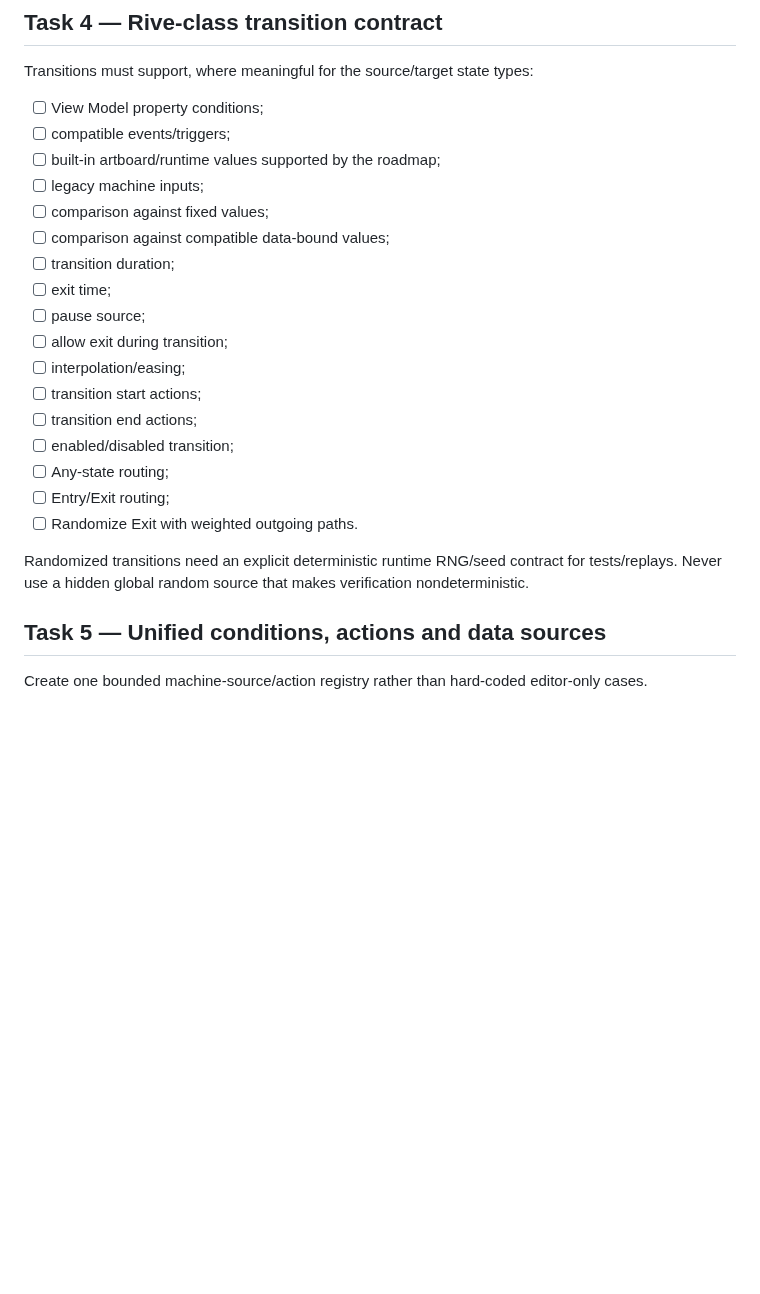
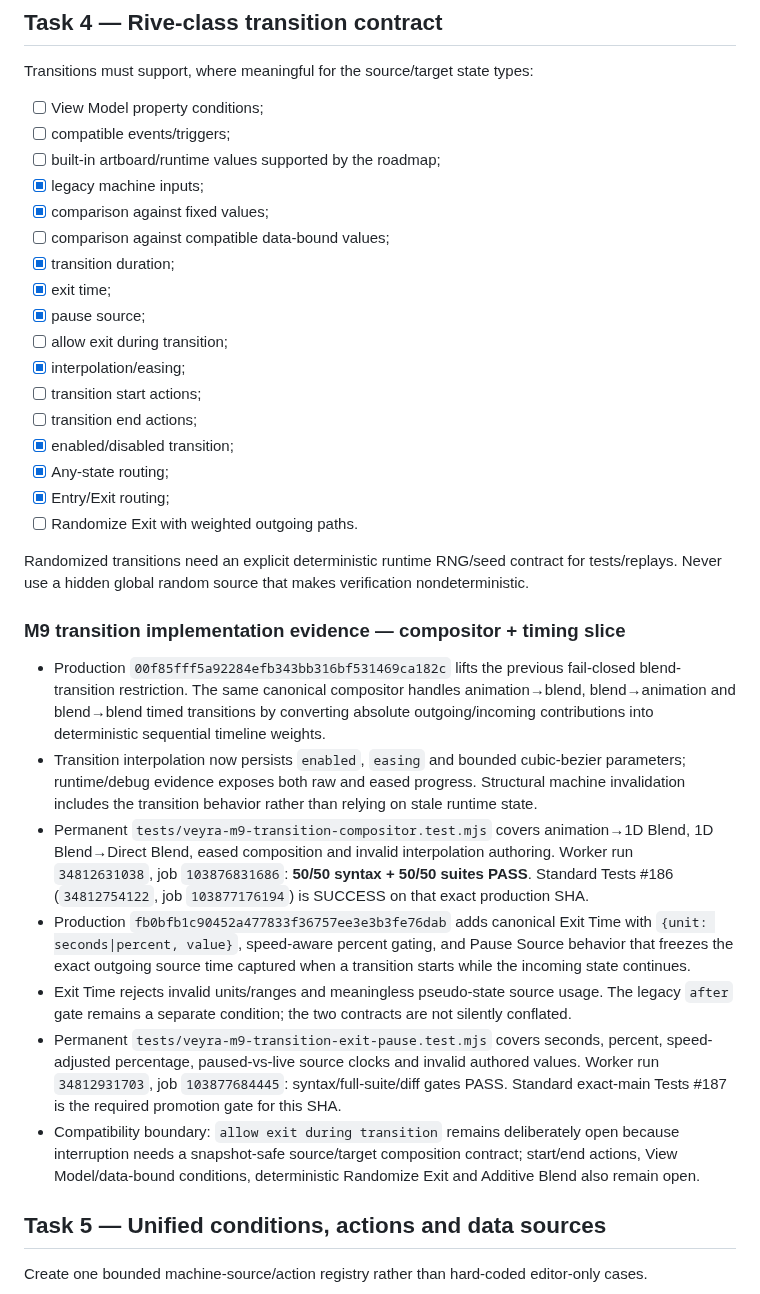
Before and after one commit to Logan17de/Rive_Rider, a Markdown page: milestone.md, the part around one of its changes. Rendered like a GitHub page; blank space fills up the shorter version.

Commit message:
docs(m9): record transition compositor and exit-time progress
Refresh the active M9 milestone after the transition compositor and timing slices. Mark proven transition duration/easing/enabled, fixed legacy-input comparisons, blend-transition composition, Exit Time, Pause Source, Any/Entry/Exit routing and runtime pause/exit-time behavior as implemented.

Record exact worker/main CI evidence while leaving View Model/data-bound conditions, allow-exit interruption, actions, deterministic Randomize Exit, Additive Blend, visual graph UI and command parity open. M9 remains IN PROGRESS.

```diff
--- a/milestone.md
+++ b/milestone.md
@@ -164,22 +164,32 @@ Transitions must support, where meaningful for the source/target state types:
 - [ ] View Model property conditions;
 - [ ] compatible events/triggers;
 - [ ] built-in artboard/runtime values supported by the roadmap;
-- [ ] legacy machine inputs;
-- [ ] comparison against fixed values;
+- [x] legacy machine inputs;
+- [x] comparison against fixed values;
 - [ ] comparison against compatible data-bound values;
-- [ ] transition duration;
-- [ ] exit time;
-- [ ] pause source;
+- [x] transition duration;
+- [x] exit time;
+- [x] pause source;
 - [ ] allow exit during transition;
-- [ ] interpolation/easing;
+- [x] interpolation/easing;
 - [ ] transition start actions;
 - [ ] transition end actions;
-- [ ] enabled/disabled transition;
-- [ ] Any-state routing;
-- [ ] Entry/Exit routing;
+- [x] enabled/disabled transition;
+- [x] Any-state routing;
+- [x] Entry/Exit routing;
 - [ ] Randomize Exit with weighted outgoing paths.
 
 Randomized transitions need an explicit deterministic runtime RNG/seed contract for tests/replays. Never use a hidden global random source that makes verification nondeterministic.
+
+### M9 transition implementation evidence — compositor + timing slice
+
+- Production `00f85fff5a92284efb343bb316bf531469ca182c` lifts the previous fail-closed blend-transition restriction. The same canonical compositor handles animation→blend, blend→animation and blend→blend timed transitions by converting absolute outgoing/incoming contributions into deterministic sequential timeline weights.
+- Transition interpolation now persists `enabled`, `easing` and bounded cubic-bezier parameters; runtime/debug evidence exposes both raw and eased progress. Structural machine invalidation includes the transition behavior rather than relying on stale runtime state.
+- Permanent `tests/veyra-m9-transition-compositor.test.mjs` covers animation→1D Blend, 1D Blend→Direct Blend, eased composition and invalid interpolation authoring. Worker run `34812631038`, job `103876831686`: **50/50 syntax + 50/50 suites PASS**. Standard Tests #186 (`34812754122`, job `103877176194`) is SUCCESS on that exact production SHA.
+- Production `fb0bfb1c90452a477833f36757ee3e3b3fe76dab` adds canonical Exit Time with `{unit: seconds|percent, value}`, speed-aware percent gating, and Pause Source behavior that freezes the exact outgoing source time captured when a transition starts while the incoming state continues.
+- Exit Time rejects invalid units/ranges and meaningless pseudo-state source usage. The legacy `after` gate remains a separate condition; the two contracts are not silently conflated.
+- Permanent `tests/veyra-m9-transition-exit-pause.test.mjs` covers seconds, percent, speed-adjusted percentage, paused-vs-live source clocks and invalid authored values. Worker run `34812931703`, job `103877684445`: syntax/full-suite/diff gates PASS. Standard exact-main Tests #187 is the required promotion gate for this SHA.
+- Compatibility boundary: `allow exit during transition` remains deliberately open because interruption needs a snapshot-safe source/target composition contract; start/end actions, View Model/data-bound conditions, deterministic Randomize Exit and Additive Blend also remain open.
 
 ## Task 5 — Unified conditions, actions and data sources
 
```
Also changed, not shown: other parts of milestone.md (+4 -4 lines).
